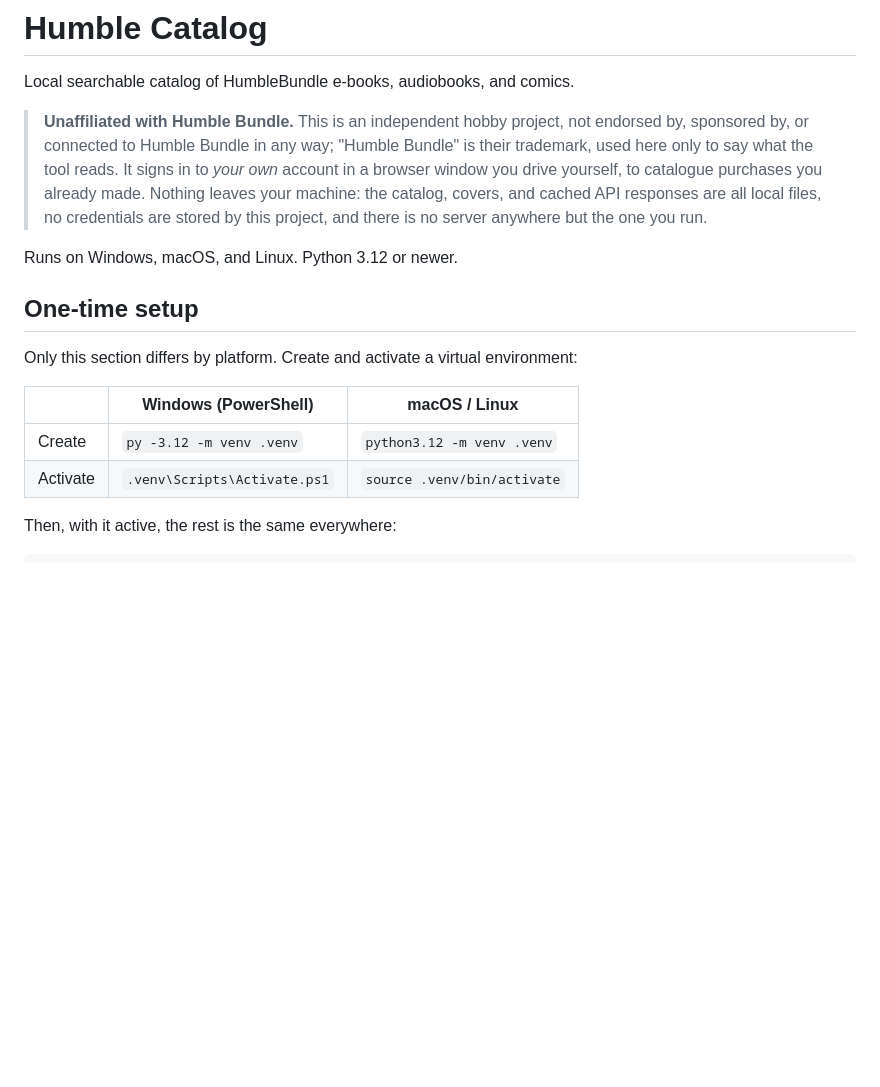
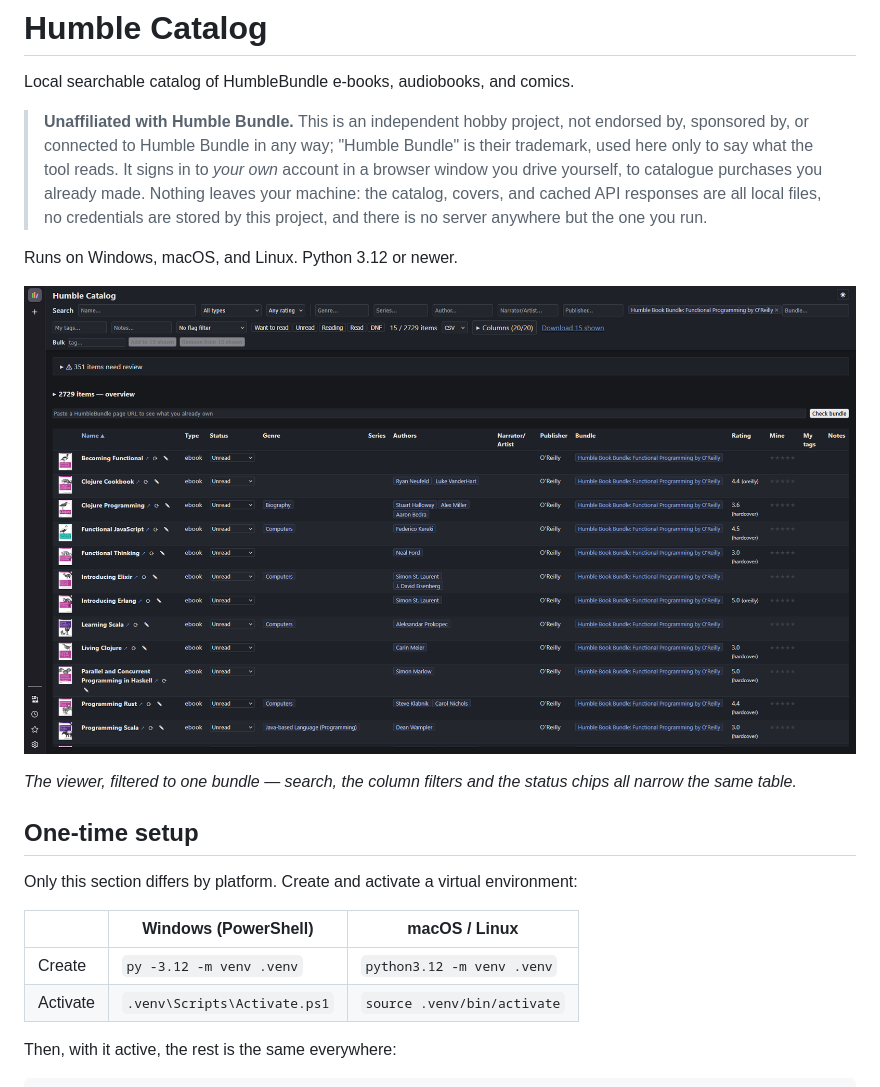
Before and after one commit to fatihcvs/Humble-Catalog, a Markdown page: README.md, the part around one of its changes. Drawn GitHub-style; pictures changed too: docs/screenshot-viewer.png (added); blank space fills up the shorter version.

```diff
--- a/README.md
+++ b/README.md
@@ -5,7 +5,7 @@ Local searchable catalog of HumbleBundle e-books, audiobooks, and comics.
 > **Unaffiliated with Humble Bundle.** This is an independent hobby
 > project, not endorsed by, sponsored by, or connected to Humble Bundle
 > in any way; "Humble Bundle" is their trademark, used here only to say
-> what the tool reads. It signs in to *your own* account in a browser
+> what the tool reads. It signs in to _your own_ account in a browser
 > window you drive yourself, to catalogue purchases you already made.
 > Nothing leaves your machine: the catalog, covers, and cached API
 > responses are all local files, no credentials are stored by this
@@ -13,14 +13,19 @@ Local searchable catalog of HumbleBundle e-books, audiobooks, and comics.
 
 Runs on Windows, macOS, and Linux. Python 3.12 or newer.
 
+![The catalog viewer: a sortable table of owned books with genre, author, publisher and bundle columns, filtered here to a single bundle](docs/screenshot-viewer.png)
+
+_The viewer, filtered to one bundle — search, the column filters and the
+status chips all narrow the same table._
+
 ## One-time setup
 
 Only this section differs by platform. Create and activate a virtual
 environment:
 
-| | Windows (PowerShell) | macOS / Linux |
-|---|---|---|
-| Create | `py -3.12 -m venv .venv` | `python3.12 -m venv .venv` |
+|          | Windows (PowerShell)         | macOS / Linux               |
+| -------- | ---------------------------- | --------------------------- |
+| Create   | `py -3.12 -m venv .venv`     | `python3.12 -m venv .venv`  |
 | Activate | `.venv\Scripts\Activate.ps1` | `source .venv/bin/activate` |
 
 Then, with it active, the rest is the same everywhere:
```
Also changed, not shown: other parts of README.md (+8 -7 lines).
